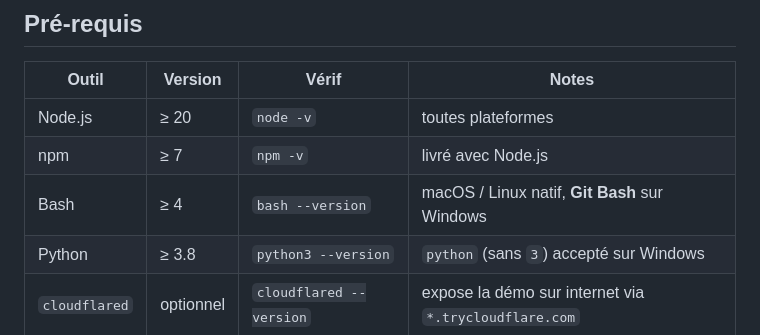
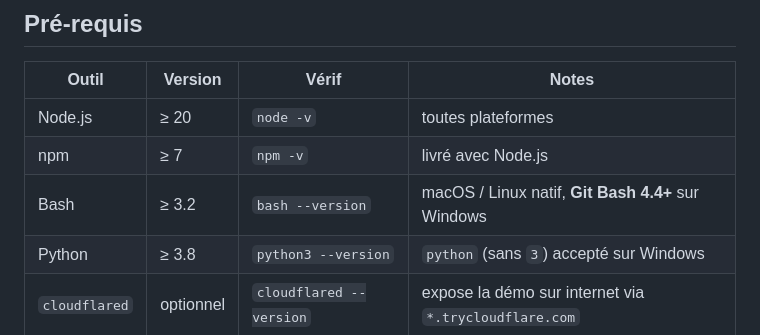
Before and after one commit to louismaguer/projet-informatique-20, a Markdown page: README.md, the part around the change. Rendered like a GitHub page.

Commit message:
docs: préciser les versions exactes de Bash requises
Mise à jour de la ligne Bash dans la table des pré-requis pour refléter
les versions réellement testées et shippées :

- Minimum "≥ 3.2" : prouvé fonctionnel (macOS système bash 3.2.57 OK,
  testé dans cette session sur arm64-darwin).
- Windows : "Git Bash 4.4+" — la version livrée par Git for Windows
  depuis 2018 (v2.17). Toute installation moderne de Git for Windows
  embarque bash 4.4 minimum (et bash 5.1+ depuis Git for Windows 2.36
  en mai 2022).

L'ancienne ligne "Bash ≥ 4" excluait à tort le bash système de macOS
(3.2.57) qui est pourtant notre cible de test principale.

```diff
--- a/README.md
+++ b/README.md
@@ -44,7 +44,7 @@ crypto compréhensible (opérations FHE documentées en clair dans le contrat et
 | ------------- | --------- | ----------------------- | ----------------------------------------------------- |
 | Node.js       | ≥ 20      | `node -v`               | toutes plateformes                                    |
 | npm           | ≥ 7       | `npm -v`                | livré avec Node.js                                    |
-| Bash          | ≥ 4       | `bash --version`        | macOS / Linux natif, **Git Bash** sur Windows         |
+| Bash          | ≥ 3.2     | `bash --version`        | macOS / Linux natif, **Git Bash 4.4+** sur Windows    |
 | Python        | ≥ 3.8     | `python3 --version`     | `python` (sans `3`) accepté sur Windows               |
 | `cloudflared` | optionnel | `cloudflared --version` | expose la démo sur internet via `*.trycloudflare.com` |
 
```
